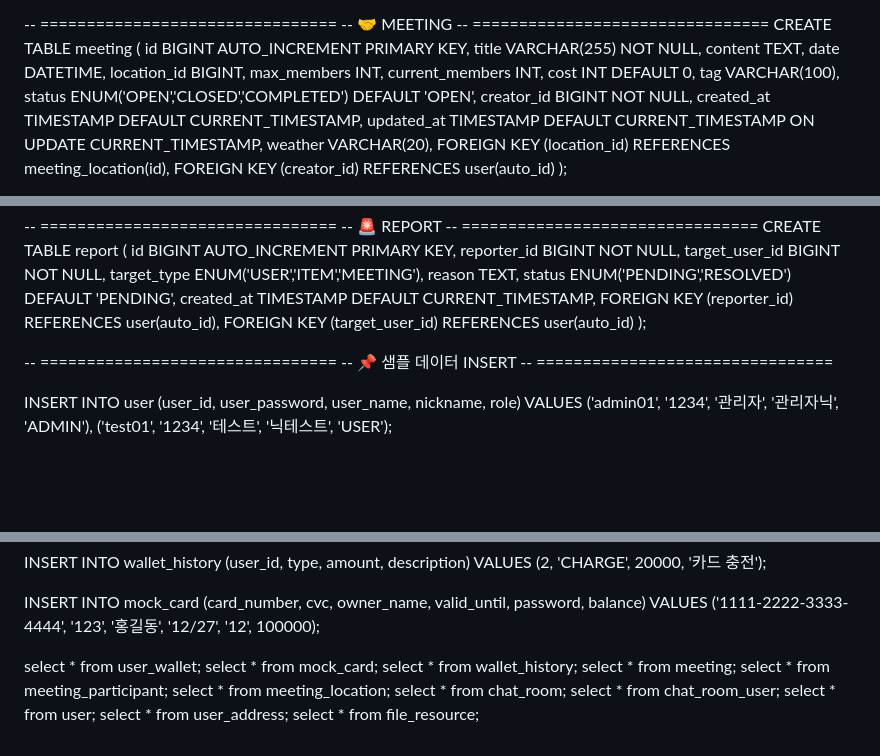
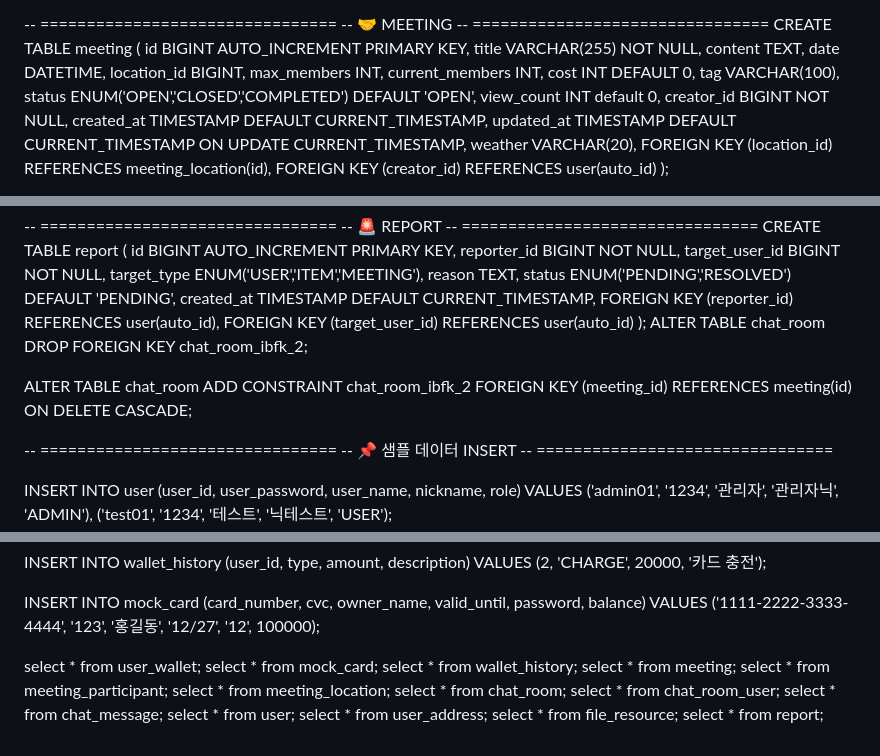
Before and after one commit to Meroong/BackEndGimalProject, a Markdown page: README.md, 3 parts joined by grey strips. Rendered like a GitHub page; blank space fills up the shorter version.

Commit message:
Update README.md
목데이터 추가 투표 테이블 추가, 미팅 테이블에 view_count 추가

```diff
--- a/README.md
+++ b/README.md
@@ -195,6 +195,7 @@ CREATE TABLE meeting (
     cost INT DEFAULT 0,
     tag VARCHAR(100),
     status ENUM('OPEN','CLOSED','COMPLETED') DEFAULT 'OPEN',
+    view_count INT default 0,
     creator_id BIGINT NOT NULL,
     created_at TIMESTAMP DEFAULT CURRENT_TIMESTAMP,
     updated_at TIMESTAMP DEFAULT CURRENT_TIMESTAMP ON UPDATE CURRENT_TIMESTAMP,
@@ -352,6 +353,13 @@ CREATE TABLE report (
     FOREIGN KEY (reporter_id) REFERENCES user(auto_id),
     FOREIGN KEY (target_user_id) REFERENCES user(auto_id)
 );
+ALTER TABLE chat_room
+DROP FOREIGN KEY chat_room_ibfk_2;
+
+ALTER TABLE chat_room
+ADD CONSTRAINT chat_room_ibfk_2
+FOREIGN KEY (meeting_id) REFERENCES meeting(id)
+ON DELETE CASCADE;
 
 -- ================================
 -- 📌 샘플 데이터 INSERT
@@ -410,7 +418,6 @@ INSERT INTO mock_card (card_number, cvc, owner_name, valid_until, password, bala
 VALUES
 ('1111-2222-3333-4444', '123', '홍길동', '12/27', '12', 100000);
 
-
 select * from user_wallet;
 select * from mock_card;
 select * from wallet_history;
@@ -419,6 +426,8 @@ select * from meeting_participant;
 select * from meeting_location;
 select * from chat_room;
 select * from chat_room_user;
+select * from chat_message;
 select * from user;
 select * from user_address;
 select * from file_resource;
+select * from report;
```
Also changed, not shown: other parts of README.md (+1 -1 lines).
